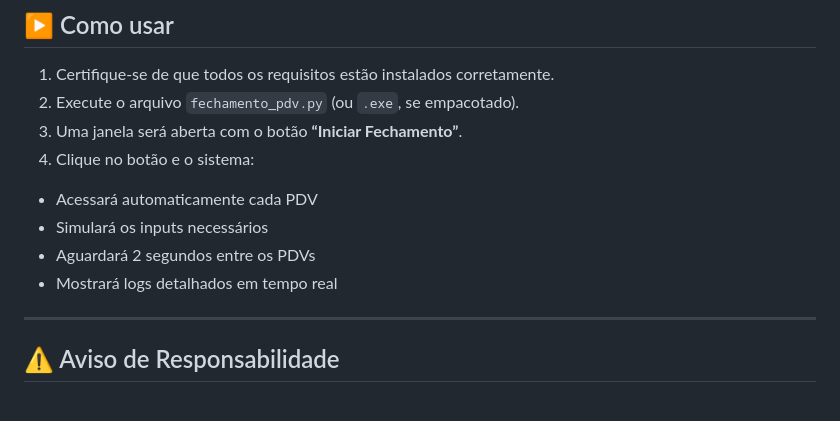
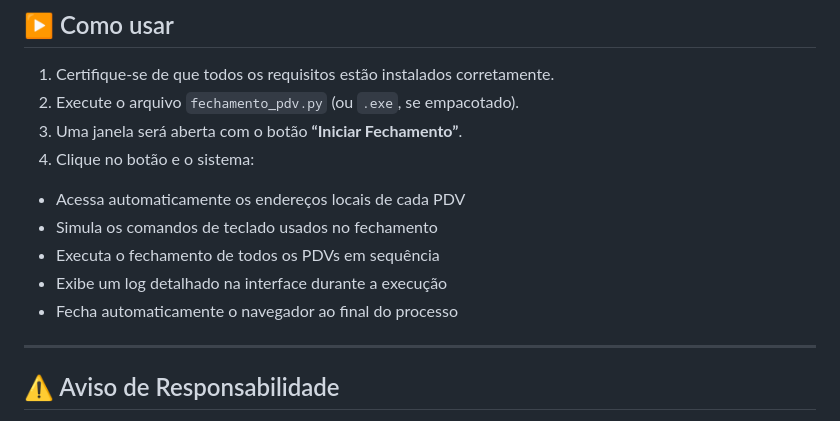
Before and after one commit to soeiroo/automacao-empresa, a Markdown page: README.md, the part around the change. Drawn GitHub-style.

```diff
--- a/README.md
+++ b/README.md
@@ -87,10 +87,11 @@ C:/chromedriver-win64/chromedriver.exe
 2. Execute o arquivo `fechamento_pdv.py` (ou `.exe`, se empacotado).
 3. Uma janela será aberta com o botão **“Iniciar Fechamento”**.
 4. Clique no botão e o sistema:
-- Acessará automaticamente cada PDV
-- Simulará os inputs necessários
-- Aguardará 2 segundos entre os PDVs
-- Mostrará logs detalhados em tempo real
+- Acessa automaticamente os endereços locais de cada PDV
+- Simula os comandos de teclado usados no fechamento
+- Executa o fechamento de todos os PDVs em sequência
+- Exibe um log detalhado na interface durante a execução
+- Fecha automaticamente o navegador ao final do processo
 
 ---
 
```
